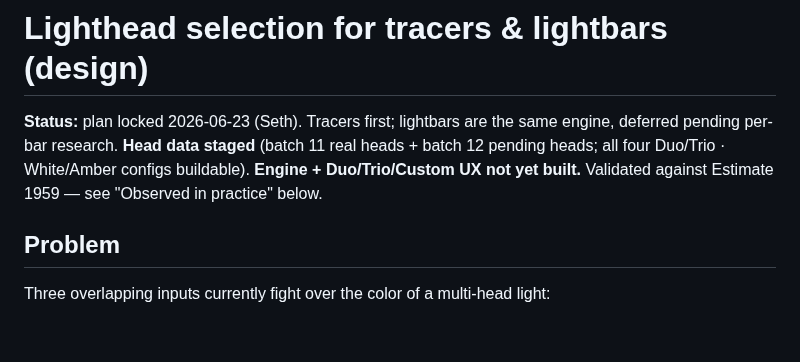
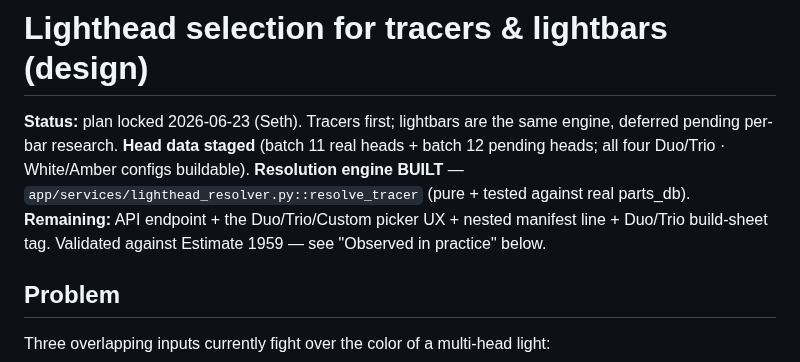
Before and after one commit to dtmseth/DTM_Vehicle_Builder, a Markdown page: docs/TRACER_LIGHTHEAD_SELECTION.md, the part around the change. Drawn GitHub-style; blank space fills up the shorter version.

Commit message:
Docs: mark tracer resolution engine built
Co-Authored-By: Claude Opus 4.8 <noreply@anthropic.com>

```diff
--- a/docs/TRACER_LIGHTHEAD_SELECTION.md
+++ b/docs/TRACER_LIGHTHEAD_SELECTION.md
@@ -2,8 +2,10 @@
 
 **Status:** plan locked 2026-06-23 (Seth). Tracers first; lightbars are the same engine,
 deferred pending per-bar research. **Head data staged** (batch 11 real heads + batch 12
-pending heads; all four Duo/Trio · White/Amber configs buildable). **Engine + Duo/Trio/Custom
-UX not yet built.** Validated against Estimate 1959 — see "Observed in practice" below.
+pending heads; all four Duo/Trio · White/Amber configs buildable). **Resolution engine BUILT**
+— `app/services/lighthead_resolver.py::resolve_tracer` (pure + tested against real parts_db).
+**Remaining:** API endpoint + the Duo/Trio/Custom picker UX + nested manifest line + Duo/Trio
+build-sheet tag. Validated against Estimate 1959 — see "Observed in practice" below.
 
 ## Problem
 
```
